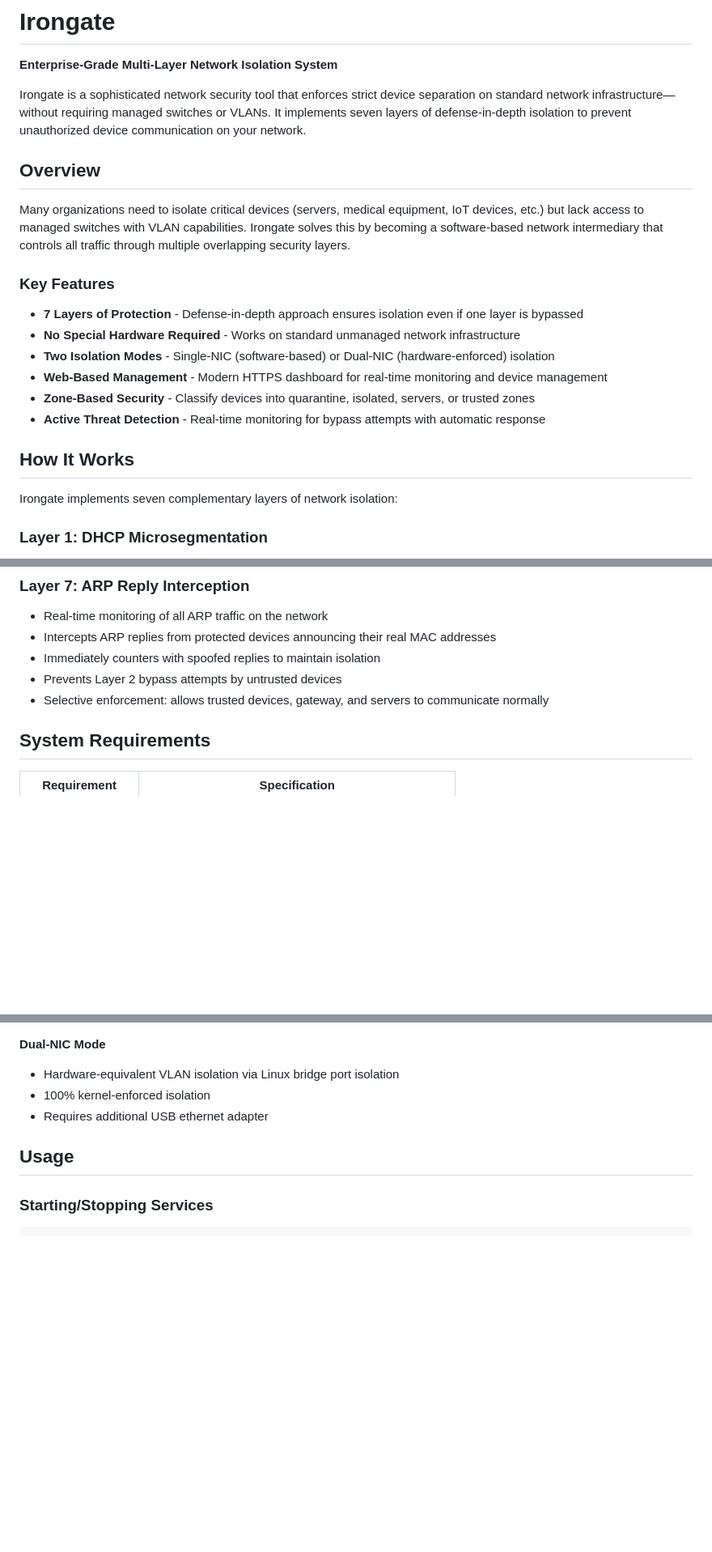
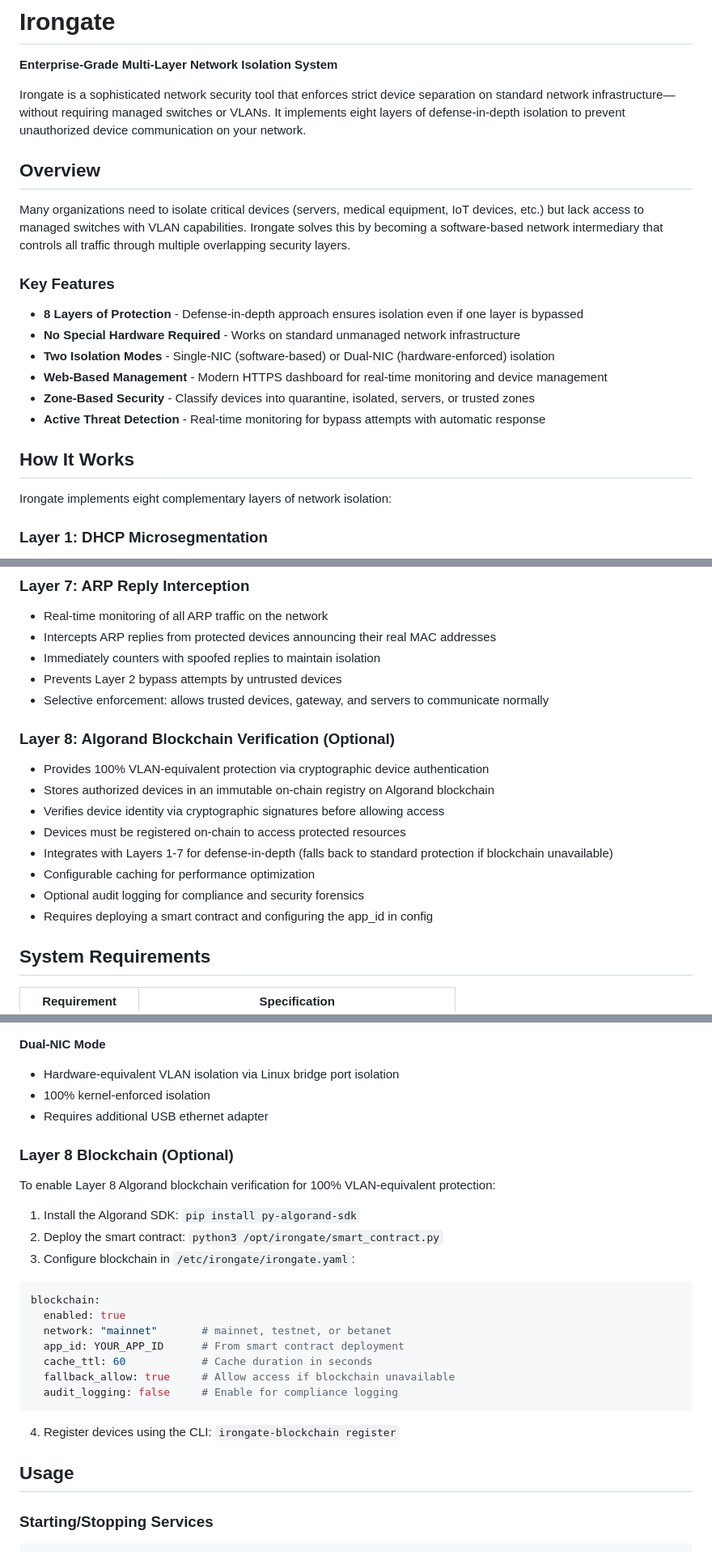
Before and after one commit to beatboxes/irongate, a Markdown page: README.md, 3 parts joined by grey strips. Shown at 81% size. Rendered like a GitHub page; blank space fills up the shorter version.

Commit message:
Update README to document Layer 8 blockchain verification
Add documentation for the optional 8th protection layer using Algorand
blockchain for cryptographic device authentication:

- Update layer count from 7 to 8 throughout document
- Add Layer 8 section describing blockchain verification features
- Add configuration instructions for enabling blockchain
- Update architecture to include blockchain.py module
- Add py-algorand-sdk to dependencies table
- Update troubleshooting with Layer 8 recommendation

````diff
--- a/README.md
+++ b/README.md
@@ -2,7 +2,7 @@
 
 **Enterprise-Grade Multi-Layer Network Isolation System**
 
-Irongate is a sophisticated network security tool that enforces strict device separation on standard network infrastructure—without requiring managed switches or VLANs. It implements seven layers of defense-in-depth isolation to prevent unauthorized device communication on your network.
+Irongate is a sophisticated network security tool that enforces strict device separation on standard network infrastructure—without requiring managed switches or VLANs. It implements eight layers of defense-in-depth isolation to prevent unauthorized device communication on your network.
 
 ## Overview
 
@@ -10,7 +10,7 @@ Many organizations need to isolate critical devices (servers, medical equipment,
 
 ### Key Features
 
-- **7 Layers of Protection** - Defense-in-depth approach ensures isolation even if one layer is bypassed
+- **8 Layers of Protection** - Defense-in-depth approach ensures isolation even if one layer is bypassed
 - **No Special Hardware Required** - Works on standard unmanaged network infrastructure
 - **Two Isolation Modes** - Single-NIC (software-based) or Dual-NIC (hardware-enforced) isolation
 - **Web-Based Management** - Modern HTTPS dashboard for real-time monitoring and device management
@@ -19,7 +19,7 @@ Many organizations need to isolate critical devices (servers, medical equipment,
 
 ## How It Works
 
-Irongate implements seven complementary layers of network isolation:
+Irongate implements eight complementary layers of network isolation:
 
 ### Layer 1: DHCP Microsegmentation
 - Assigns /30 subnets to isolated devices, forcing all traffic through Irongate
@@ -62,6 +62,16 @@ Irongate implements seven complementary layers of network isolation:
 - Immediately counters with spoofed replies to maintain isolation
 - Prevents Layer 2 bypass attempts by untrusted devices
 - Selective enforcement: allows trusted devices, gateway, and servers to communicate normally
+
+### Layer 8: Algorand Blockchain Verification (Optional)
+- Provides 100% VLAN-equivalent protection via cryptographic device authentication
+- Stores authorized devices in an immutable on-chain registry on Algorand blockchain
+- Verifies device identity via cryptographic signatures before allowing access
+- Devices must be registered on-chain to access protected resources
+- Integrates with Layers 1-7 for defense-in-depth (falls back to standard protection if blockchain unavailable)
+- Configurable caching for performance optimization
+- Optional audit logging for compliance and security forensics
+- Requires deploying a smart contract and configuring the app_id in config
 
 ## System Requirements
 
@@ -127,6 +137,26 @@ security:
 - 100% kernel-enforced isolation
 - Requires additional USB ethernet adapter
 
+### Layer 8 Blockchain (Optional)
+
+To enable Layer 8 Algorand blockchain verification for 100% VLAN-equivalent protection:
+
+1. Install the Algorand SDK: `pip install py-algorand-sdk`
+2. Deploy the smart contract: `python3 /opt/irongate/smart_contract.py`
+3. Configure blockchain in `/etc/irongate/irongate.yaml`:
+
+```yaml
+blockchain:
+  enabled: true
+  network: "mainnet"       # mainnet, testnet, or betanet
+  app_id: YOUR_APP_ID      # From smart contract deployment
+  cache_ttl: 60            # Cache duration in seconds
+  fallback_allow: true     # Allow access if blockchain unavailable
+  audit_logging: false     # Enable for compliance logging
+```
+
+4. Register devices using the CLI: `irongate-blockchain register`
+
 ## Usage
 
 ### Starting/Stopping Services
````
Also changed, not shown: other parts of README.md (+4 -1 lines).
